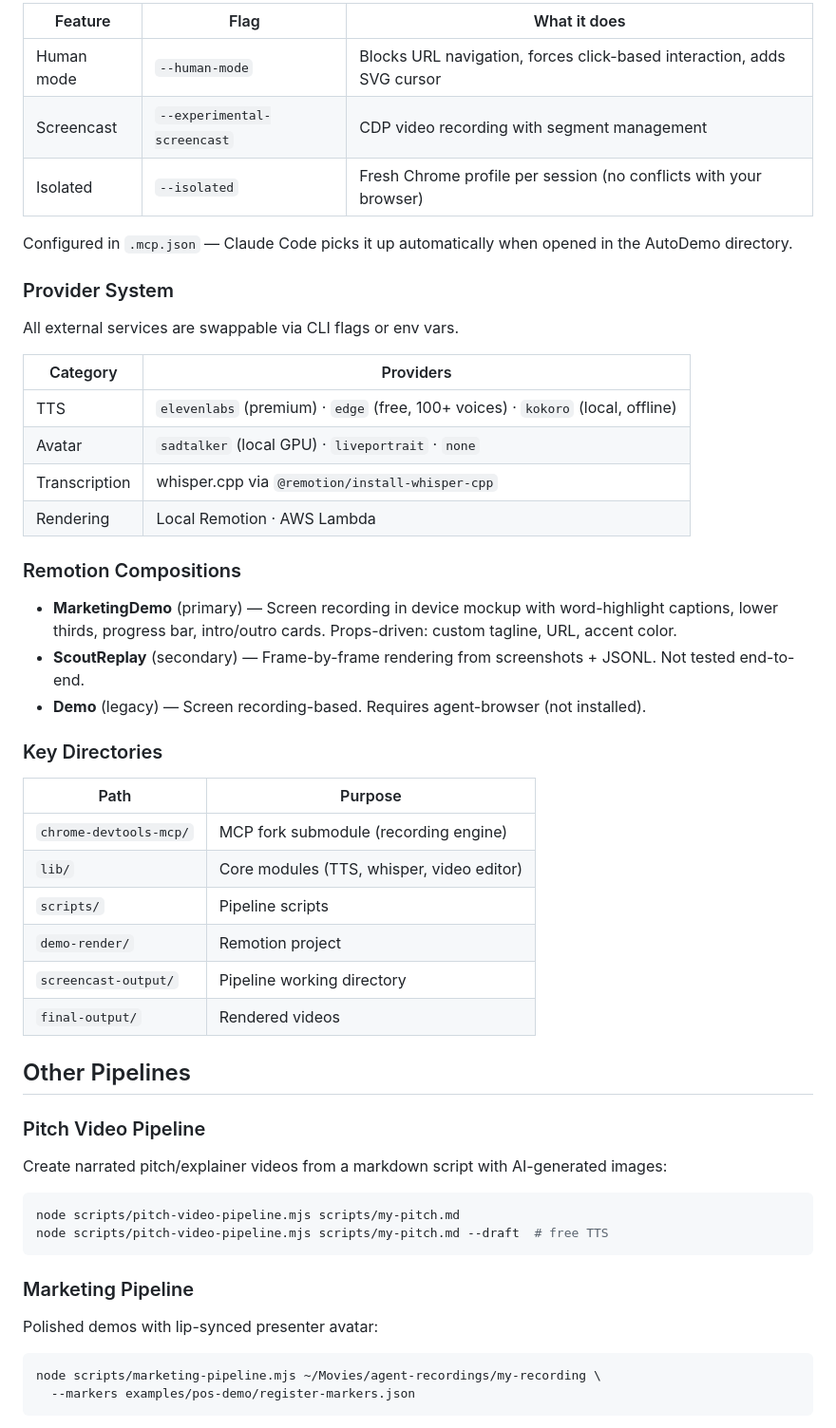
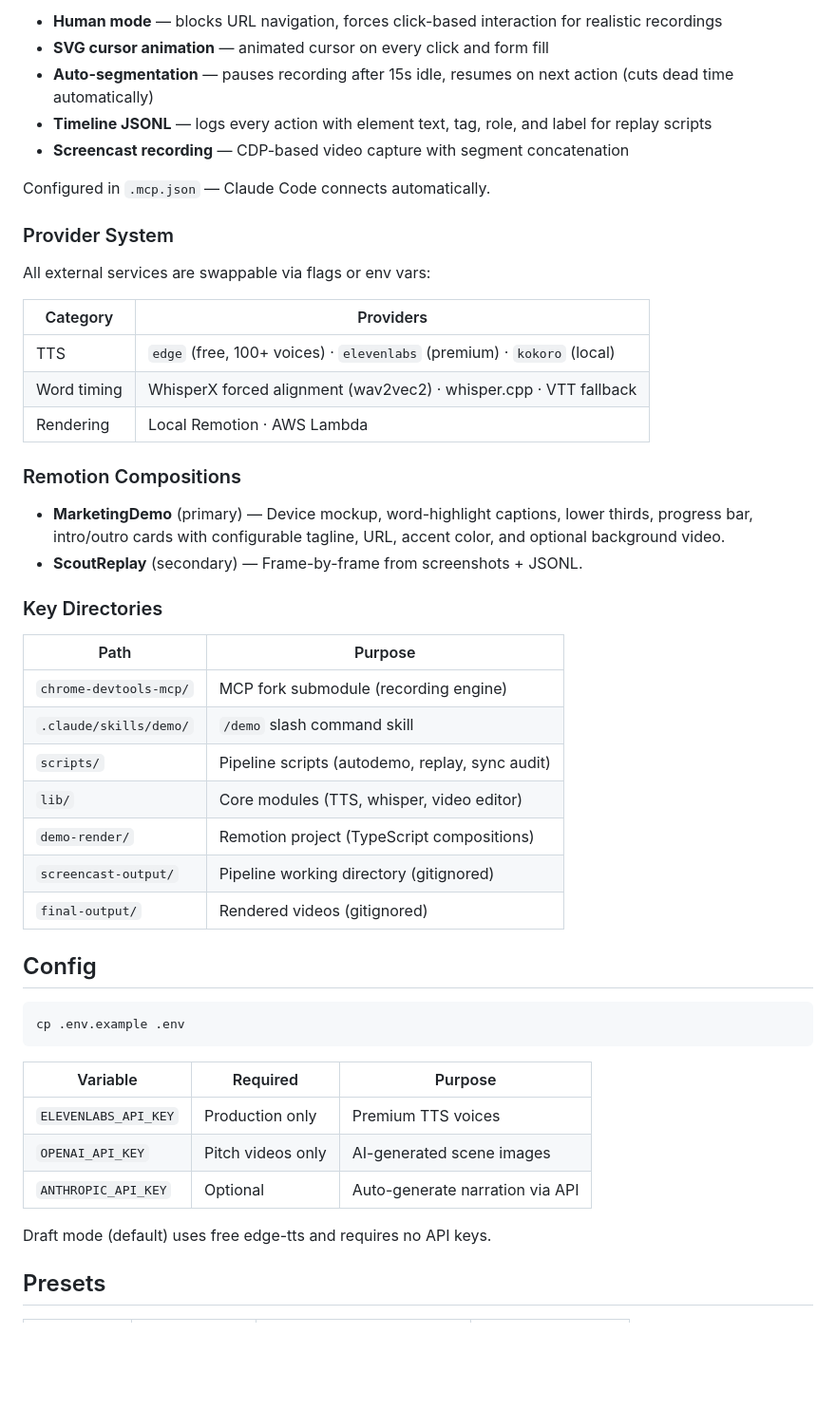
Before and after one commit to JZnebel/AutoDemo, a Markdown page: README.md, the part around one of its changes. Shown at 95% size. GitHub-like rendering; blank space fills up the shorter version.

````diff
--- a/README.md
+++ b/README.md
@@ -151,57 +154,52 @@ The recording engine lives in `chrome-devtools-mcp/` (git submodule → [JZnebel
 
-| Feature | Flag | What it does |
-|---------|------|-------------|
-| Human mode | `--human-mode` | Blocks URL navigation, forces click-based interaction, adds SVG cursor |
-| Screencast | `--experimental-screencast` | CDP video recording with segment management |
-| Isolated | `--isolated` | Fresh Chrome profile per session (no conflicts with your browser) |
+- **Human mode** — blocks URL navigation, forces click-based interaction for realistic recordings
+- **SVG cursor animation** — animated cursor on every click and form fill
+- **Auto-segmentation** — pauses recording after 15s idle, resumes on next action (cuts dead time automatically)
+- **Timeline JSONL** — logs every action with element text, tag, role, and label for replay scripts
+- **Screencast recording** — CDP-based video capture with segment concatenation
 
-Configured in `.mcp.json` — Claude Code picks it up automatically when opened in the AutoDemo directory.
+Configured in `.mcp.json` — Claude Code connects automatically.
 
 ### Provider System
 
-All external services are swappable via CLI flags or env vars.
+All external services are swappable via flags or env vars:
 
 | Category | Providers |
 |----------|-----------|
-| TTS | `elevenlabs` (premium) · `edge` (free, 100+ voices) · `kokoro` (local, offline) |
-| Avatar | `sadtalker` (local GPU) · `liveportrait` · `none` |
-| Transcription | whisper.cpp via `@remotion/install-whisper-cpp` |
+| TTS | `edge` (free, 100+ voices) · `elevenlabs` (premium) · `kokoro` (local) |
+| Word timing | WhisperX forced alignment (wav2vec2) · whisper.cpp · VTT fallback |
 | Rendering | Local Remotion · AWS Lambda |
 
 ### Remotion Compositions
 
-- **MarketingDemo** (primary) — Screen recording in device mockup with word-highlight captions, lower thirds, progress bar, intro/outro cards. Props-driven: custom tagline, URL, accent color.
-- **ScoutReplay** (secondary) — Frame-by-frame rendering from screenshots + JSONL. Not tested end-to-end.
-- **Demo** (legacy) — Screen recording-based. Requires agent-browser (not installed).
+- **MarketingDemo** (primary) — Device mockup, word-highlight captions, lower thirds, progress bar, intro/outro cards with configurable tagline, URL, accent color, and optional background video.
+- **ScoutReplay** (secondary) — Frame-by-frame from screenshots + JSONL.
 
 ### Key Directories
 
 | Path | Purpose |
 |------|---------|
 | `chrome-devtools-mcp/` | MCP fork submodule (recording engine) |
+| `.claude/skills/demo/` | `/demo` slash command skill |
+| `scripts/` | Pipeline scripts (autodemo, replay, sync audit) |
 | `lib/` | Core modules (TTS, whisper, video editor) |
-| `scripts/` | Pipeline scripts |
-| `demo-render/` | Remotion project |
-| `screencast-output/` | Pipeline working directory |
-| `final-output/` | Rendered videos |
+| `demo-render/` | Remotion project (TypeScript compositions) |
+| `screencast-output/` | Pipeline working directory (gitignored) |
+| `final-output/` | Rendered videos (gitignored) |
 
-## Other Pipelines
-
-### Pitch Video Pipeline
-
-Create narrated pitch/explainer videos from a markdown script with AI-generated images:
+## Config
 
 ```bash
-node scripts/pitch-video-pipeline.mjs scripts/my-pitch.md
-node scripts/pitch-video-pipeline.mjs scripts/my-pitch.md --draft  # free TTS
+cp .env.example .env
 ```
 
-### Marketing Pipeline
+| Variable | Required | Purpose |
+|----------|----------|---------|
+| `ELEVENLABS_API_KEY` | Production only | Premium TTS voices |
+| `OPENAI_API_KEY` | Pitch videos only | AI-generated scene images |
+| `ANTHROPIC_API_KEY` | Optional | Auto-generate narration via API |
 
-Polished demos with lip-synced presenter avatar:
+Draft mode (default) uses free edge-tts and requires no API keys.
 
-```bash
-node scripts/marketing-pipeline.mjs ~/Movies/agent-recordings/my-recording \
-  --markers examples/pos-demo/register-markers.json
-```
+## Presets
 
````
Also changed, not shown: other parts of README.md (+109 -118 lines).
